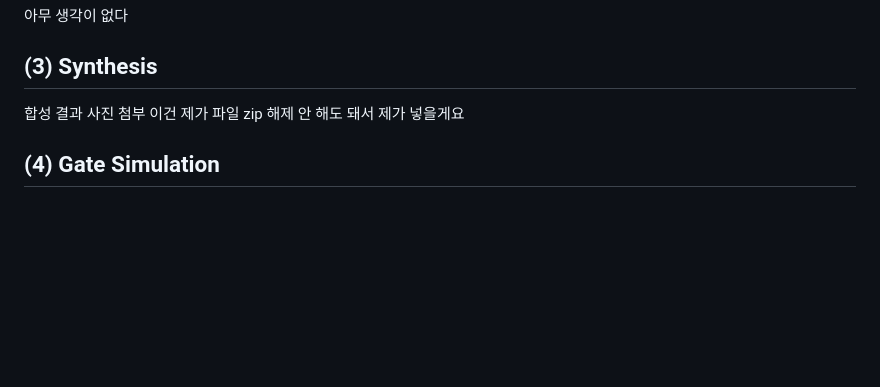
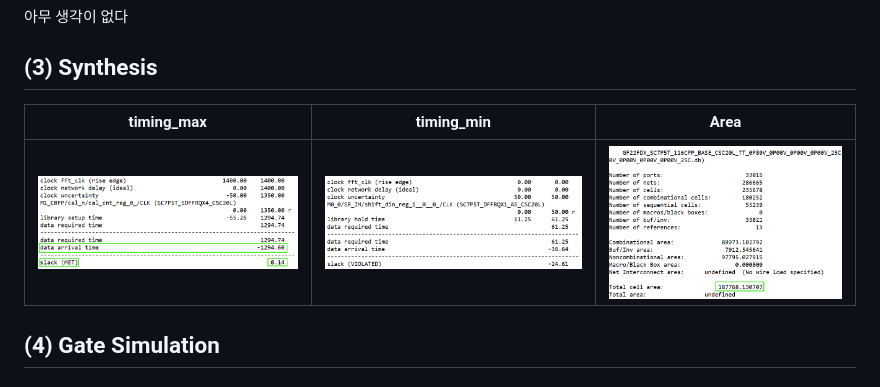
Before and after one commit to 2735C/KDT_FFT_Design, a Markdown page: README.md, the part around the change. Rendered like a GitHub page; pictures changed too: History/img/img70.png (added), History/img/img71.png (added), History/img/img72.png (added); blank space fills up the shorter version.

```diff
--- a/README.md
+++ b/README.md
@@ -195,9 +195,9 @@ step0_2 Mul 단계| step1_2 Mul 단계
 아무 생각이 없다
 
 ## (3) Synthesis
-
-합성 결과 사진 첨부 이건 제가 파일 zip 해제 안 해도 돼서 제가 넣을게요
-
+timing_max| timing_min |Area
+--|--|--
+<img src="/History/img/img70.png" width=500> | <img src="/History/img/img71.png" width=500>| <img src="/History/img/img72.png" width=500>
 
 ## (4) Gate Simulation
 
```
